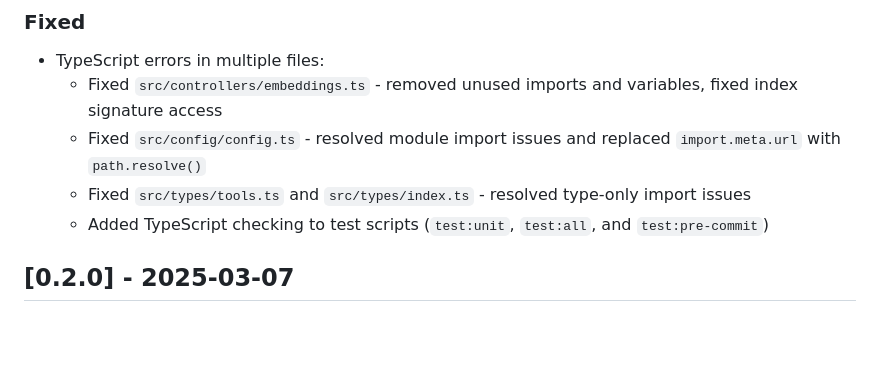
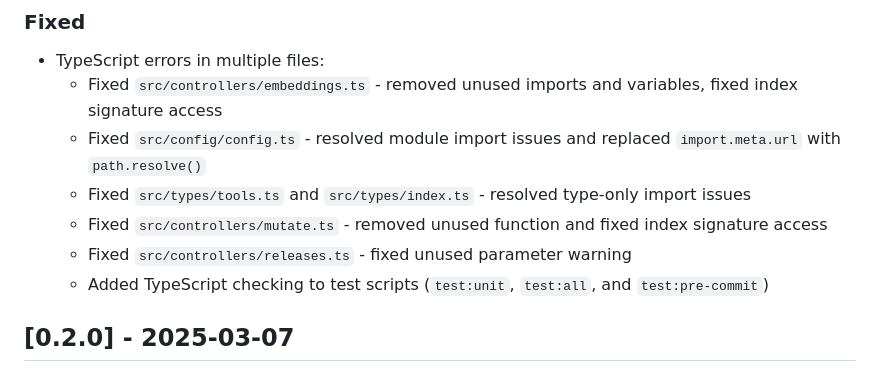
Before and after one commit to sanity-io/sanity-mcp-server, a Markdown page: CHANGELOG.md, the part around the change. GitHub-like rendering; blank space fills up the shorter version.

Commit message:
Update CHANGELOG.md with fixes for mutate.ts and releases.ts

```diff
--- a/CHANGELOG.md
+++ b/CHANGELOG.md
@@ -22,6 +22,8 @@ and this project adheres to [Semantic Versioning](https://semver.org/spec/v2.0.0
   - Fixed `src/controllers/embeddings.ts` - removed unused imports and variables, fixed index signature access
   - Fixed `src/config/config.ts` - resolved module import issues and replaced `import.meta.url` with `path.resolve()`
   - Fixed `src/types/tools.ts` and `src/types/index.ts` - resolved type-only import issues
+  - Fixed `src/controllers/mutate.ts` - removed unused function and fixed index signature access
+  - Fixed `src/controllers/releases.ts` - fixed unused parameter warning
   - Added TypeScript checking to test scripts (`test:unit`, `test:all`, and `test:pre-commit`)
 
 ## [0.2.0] - 2025-03-07
```
